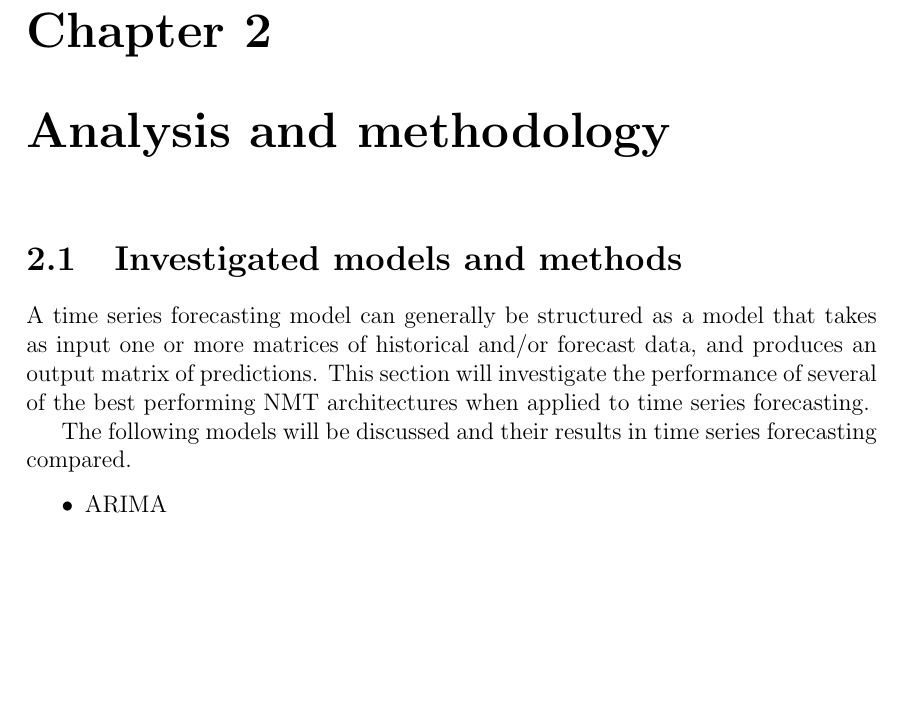
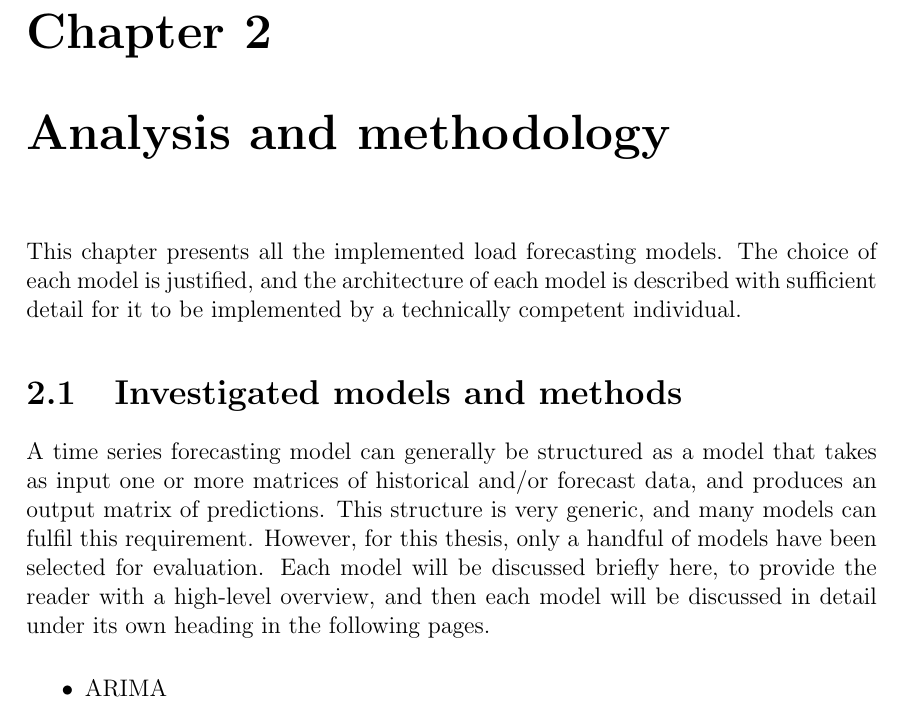
Before and after one commit to jurasofish/load_forecast_thesis, a LaTeX thesis (lf-thesis.tex, which reads ana-meth.tex): part of page 27 of 63, cut so that both start at the same text, the shorter picture padded with empty space. Compiled offline with pdfLaTeX.

Commit message:
ana meth intro

```diff
--- a/ana-meth.tex
+++ b/ana-meth.tex
@@ -1,11 +1,16 @@
 \chapter{Analysis and methodology}
 \label{ana-meth}
 
+This chapter presents all the implemented load forecasting models.
+The choice of each model is justified, and the architecture of each model is described with sufficient detail for it to be implemented by a technically competent individual.
+
 \section{Investigated models and methods}
+
 A time series forecasting model can generally be structured as a model that takes as input one or more matrices of historical and/or forecast data, and produces an output matrix of predictions.
-This section will investigate the performance of several of the best performing NMT architectures when applied to time series forecasting.
+This structure is very generic, and many models can fulfil this requirement.
+However, for this thesis, only a handful of models have been selected for evaluation.
+Each model will be discussed briefly here, to provide the reader with a high-level overview, and then each model will be discussed in detail under its own heading in the following pages.
 
-The following models will be discussed and their results in time series forecasting compared.
 \begin{itemize}
 	\item ARIMA
 	\item Sequence to sequence (S2S) recurrent neural network (RNN) \citep{Cho2014a} using long short term memory (LSTM) \citep{hochreiter1997long} cells
```
